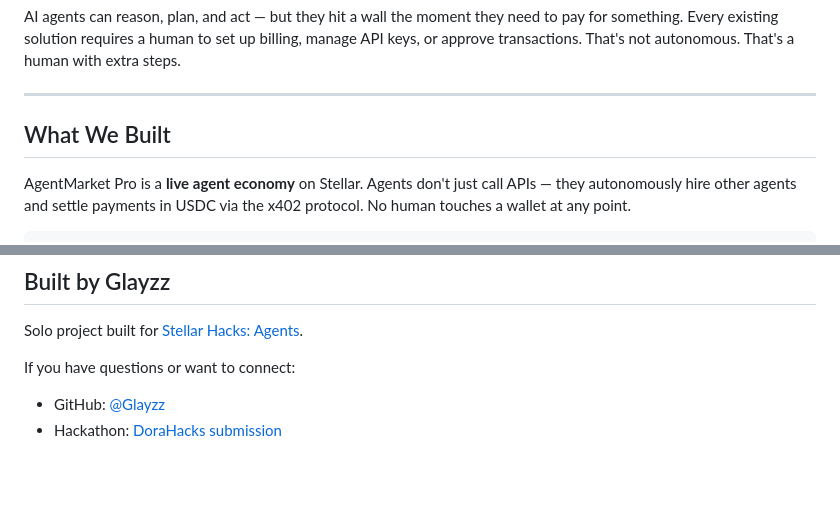
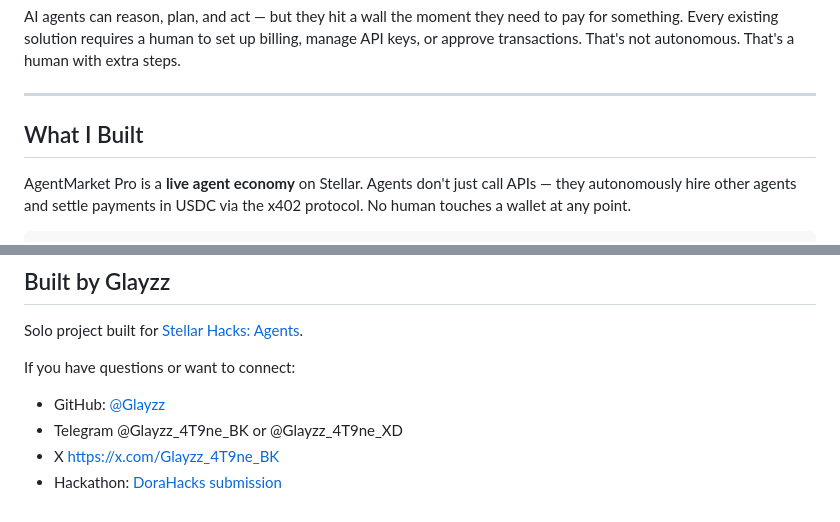
Before and after one commit to Glayzz/agentmarket-pro, a Markdown page: README.md, 2 parts joined by grey strips. Rendered like a GitHub page; blank space fills up the shorter version.

```diff
--- a/README.md
+++ b/README.md
@@ -17,7 +17,7 @@ AI agents can reason, plan, and act — but they hit a wall the moment they need
 
 ---
 
-## What We Built
+## What I Built
 
 AgentMarket Pro is a **live agent economy** on Stellar. Agents don't just call APIs — they autonomously hire other agents and settle payments in USDC via the x402 protocol. No human touches a wallet at any point.
 
@@ -291,4 +291,6 @@ Solo project built for [Stellar Hacks: Agents](https://dorahacks.io/hackathon/st
 
 If you have questions or want to connect:
 - GitHub: [@Glayzz](https://github.com/Glayzz)
+- Telegram @Glayzz_4T9ne_BK or @Glayzz_4T9ne_XD
+- X https://x.com/Glayzz_4T9ne_BK
 - Hackathon: [DoraHacks submission](https://dorahacks.io/hackathon/stellar-agents-x402-stripe-mpp)
```
